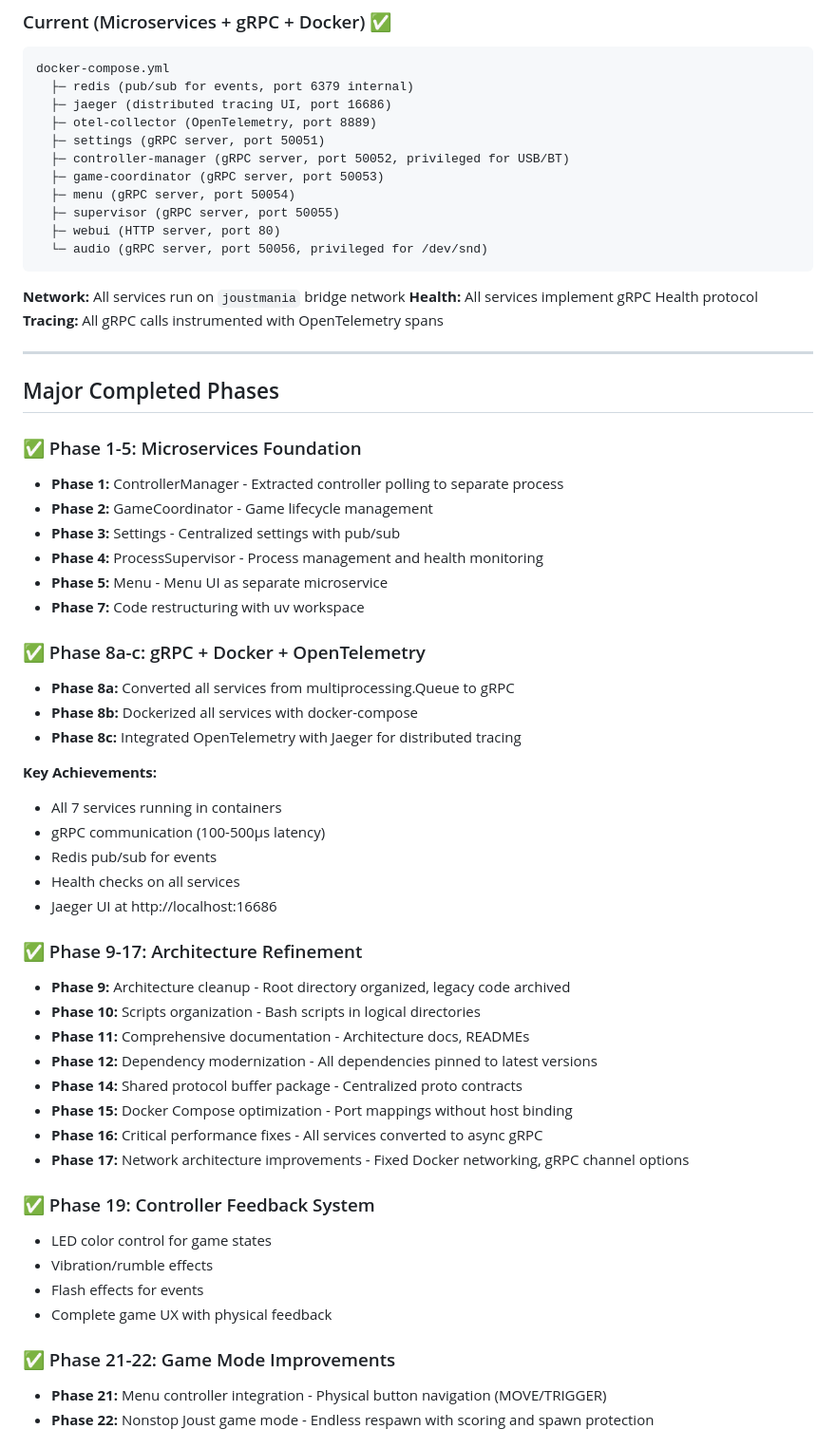
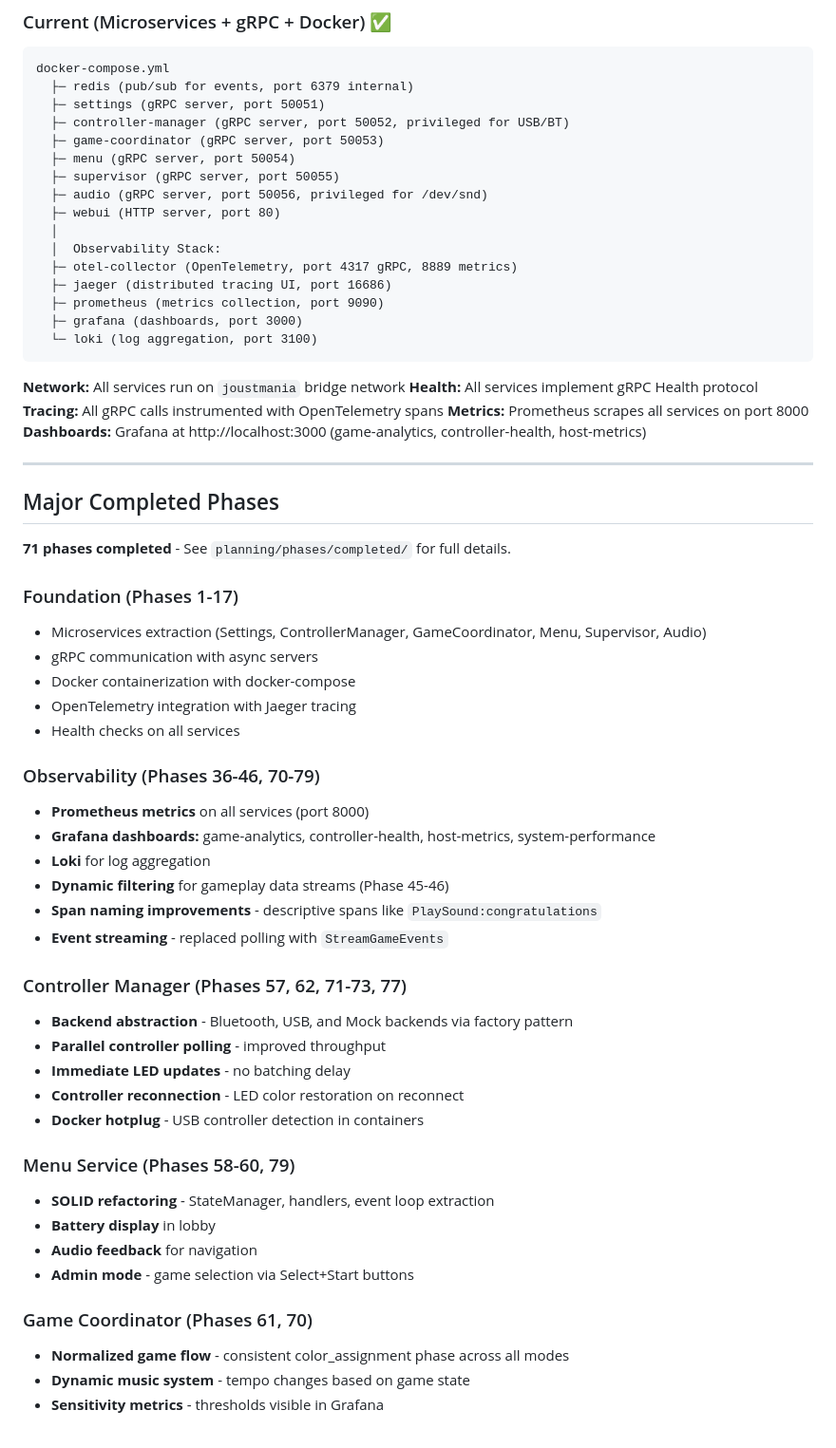
Before and after one commit to adangert/JoustMania, a Markdown page: claude.md, the part around one of its changes. Shown at 95% size. Drawn GitHub-style.

````diff
--- a/claude.md
+++ b/claude.md
@@ -55,62 +60,64 @@ piparty.py (3000+ lines)
 ```
 docker-compose.yml
   ├─ redis (pub/sub for events, port 6379 internal)
-  ├─ jaeger (distributed tracing UI, port 16686)
-  ├─ otel-collector (OpenTelemetry, port 8889)
   ├─ settings (gRPC server, port 50051)
   ├─ controller-manager (gRPC server, port 50052, privileged for USB/BT)
   ├─ game-coordinator (gRPC server, port 50053)
   ├─ menu (gRPC server, port 50054)
   ├─ supervisor (gRPC server, port 50055)
+  ├─ audio (gRPC server, port 50056, privileged for /dev/snd)
   ├─ webui (HTTP server, port 80)
-  └─ audio (gRPC server, port 50056, privileged for /dev/snd)
+  │
+  │  Observability Stack:
+  ├─ otel-collector (OpenTelemetry, port 4317 gRPC, 8889 metrics)
+  ├─ jaeger (distributed tracing UI, port 16686)
+  ├─ prometheus (metrics collection, port 9090)
+  ├─ grafana (dashboards, port 3000)
+  └─ loki (log aggregation, port 3100)
 ```
 
 **Network:** All services run on `joustmania` bridge network
 **Health:** All services implement gRPC Health protocol
 **Tracing:** All gRPC calls instrumented with OpenTelemetry spans
+**Metrics:** Prometheus scrapes all services on port 8000
+**Dashboards:** Grafana at http://localhost:3000 (game-analytics, controller-health, host-metrics)
 
 ---
 
 ## Major Completed Phases
 
-### ✅ Phase 1-5: Microservices Foundation
-- **Phase 1:** ControllerManager - Extracted controller polling to separate process
-- **Phase 2:** GameCoordinator - Game lifecycle management
-- **Phase 3:** Settings - Centralized settings with pub/sub
-- **Phase 4:** ProcessSupervisor - Process management and health monitoring
-- **Phase 5:** Menu - Menu UI as separate microservice
-- **Phase 7:** Code restructuring with uv workspace
+**71 phases completed** - See `planning/phases/completed/` for full details.
 
-### ✅ Phase 8a-c: gRPC + Docker + OpenTelemetry
-- **Phase 8a:** Converted all services from multiprocessing.Queue to gRPC
-- **Phase 8b:** Dockerized all services with docker-compose
-- **Phase 8c:** Integrated OpenTelemetry with Jaeger for distributed tracing
+### Foundation (Phases 1-17)
+- Microservices extraction (Settings, ControllerManager, GameCoordinator, Menu, Supervisor, Audio)
+- gRPC communication with async servers
+- Docker containerization with docker-compose
+- OpenTelemetry integration with Jaeger tracing
+- Health checks on all services
 
-**Key Achievements:**
-- All 7 services running in containers
-- gRPC communication (100-500μs latency)
-- Redis pub/sub for events
-- Health checks on all services
-- Jaeger UI at http://localhost:16686
+### Observability (Phases 36-46, 70-79)
+- **Prometheus metrics** on all services (port 8000)
+- **Grafana dashboards:** game-analytics, controller-health, host-metrics, system-performance
+- **Loki** for log aggregation
+- **Dynamic filtering** for gameplay data streams (Phase 45-46)
+- **Span naming improvements** - descriptive spans like `PlaySound:congratulations`
+- **Event streaming** - replaced polling with `StreamGameEvents`
 
-### ✅ Phase 9-17: Architecture Refinement
-- **Phase 9:** Architecture cleanup - Root directory organized, legacy code archived
-- **Phase 10:** Scripts organization - Bash scripts in logical directories
-- **Phase 11:** Comprehensive documentation - Architecture docs, READMEs
-- **Phase 12:** Dependency modernization - All dependencies pinned to latest versions
-- **Phase 14:** Shared protocol buffer package - Centralized proto contracts
-- **Phase 15:** Docker Compose optimization - Port mappings without host binding
-- **Phase 16:** Critical performance fixes - All services converted to async gRPC
-- **Phase 17:** Network architecture improvements - Fixed Docker networking, gRPC channel options
+### Controller Manager (Phases 57, 62, 71-73, 77)
+- **Backend abstraction** - Bluetooth, USB, and Mock backends via factory pattern
+- **Parallel controller polling** - improved throughput
+- **Immediate LED updates** - no batching delay
+- **Controller reconnection** - LED color restoration on reconnect
+- **Docker hotplug** - USB controller detection in containers
 
-### ✅ Phase 19: Controller Feedback System
-- LED color control for game states
-- Vibration/rumble effects
-- Flash effects for events
-- Complete game UX with physical feedback
+### Menu Service (Phases 58-60, 79)
+- **SOLID refactoring** - StateManager, handlers, event loop extraction
+- **Battery display** in lobby
+- **Audio feedback** for navigation
+- **Admin mode** - game selection via Select+Start buttons
 
-### ✅ Phase 21-22: Game Mode Improvements
-- **Phase 21:** Menu controller integration - Physical button navigation (MOVE/TRIGGER)
-- **Phase 22:** Nonstop Joust game mode - Endless respawn with scoring and spawn protection
+### Game Coordinator (Phases 61, 70)
+- **Normalized game flow** - consistent color_assignment phase across all modes
+- **Dynamic music system** - tempo changes based on game state
+- **Sensitivity metrics** - thresholds visible in Grafana
 
````
Also changed, not shown: other parts of claude.md (+174 -183 lines).
